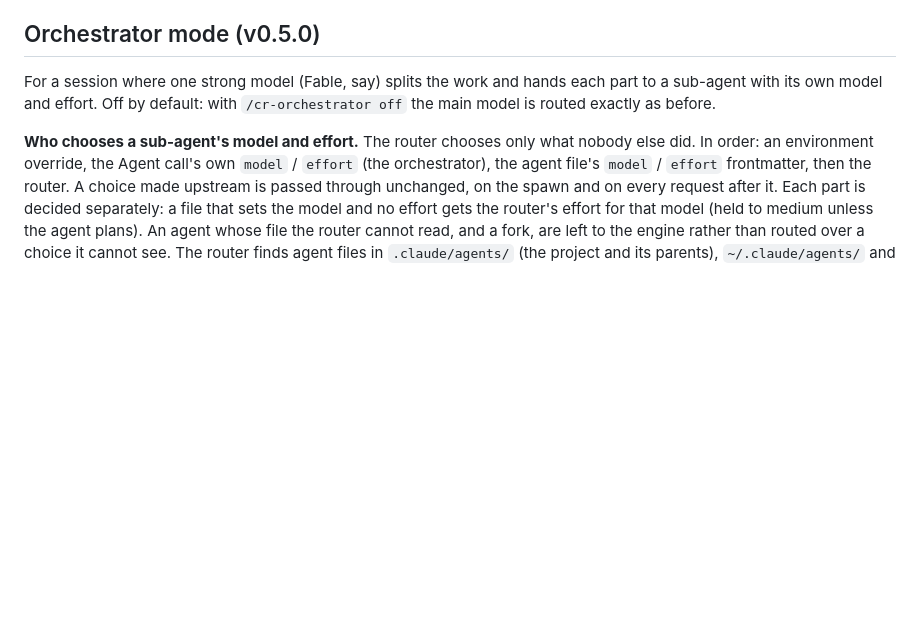
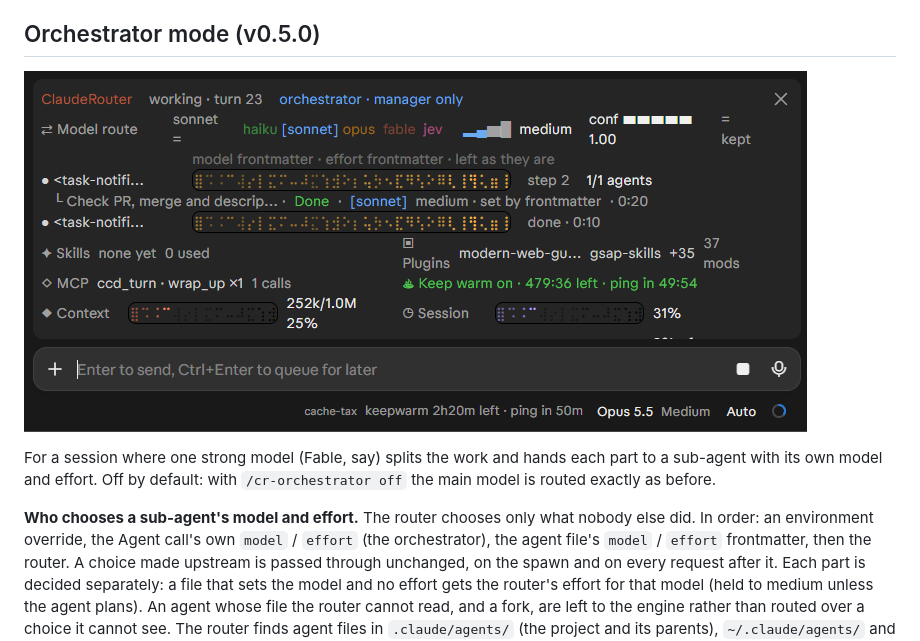
Before and after one commit to visualife/ClaudeRouter, a Markdown page: README.md, the part around the change. Rendered like a GitHub page; pictures changed too: docs/band-orchestrator.png (added); blank space fills up the shorter version.

Commit message:
README: band screenshot in orchestrator mode
Co-Authored-By: Claude Sonnet 5.5 <noreply@anthropic.com>

```diff
--- a/README.md
+++ b/README.md
@@ -18,6 +18,8 @@ A Claude Code mod that picks the **model and effort for each request**, and keep
 - **Pixel mascots** per subagent role: scout (Explore), planner (Plan), researcher and builder.
 
 ## Orchestrator mode (v0.5.0)
+
+![ClaudeRouter band in orchestrator mode: the route, the task and its sub-agent, set by frontmatter](docs/band-orchestrator.png)
 
 For a session where one strong model (Fable, say) splits the work and hands each part to a sub-agent with its own model and effort. Off by default: with `/cr-orchestrator off` the main model is routed exactly as before.
 
```
